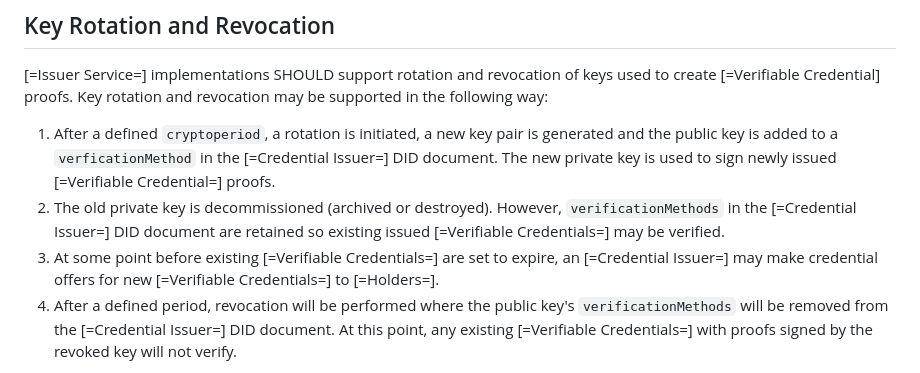
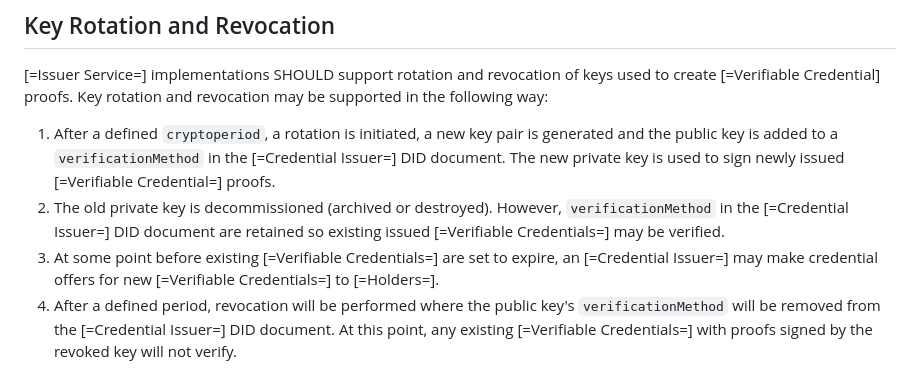
Before and after one commit to eclipse-dataspace-dcp/decentralized-claims-protocol, a Markdown page: specifications/credential.issuance.protocol.md, the part around the change. Rendered like a GitHub page.

Commit message:
fix: align on "verificationMethod" as mandated by did-core

```diff
--- a/specifications/credential.issuance.protocol.md
+++ b/specifications/credential.issuance.protocol.md
@@ -247,13 +247,13 @@ The following is a non-normative example of a `CredentialStatus` response object
 create [=Verifiable Credential] proofs. Key rotation and revocation may be supported in the following way:
 
 1. After a defined `cryptoperiod`, a rotation is initiated, a new key pair is generated and the public key is added
-   to a `verficationMethod` in the [=Credential Issuer=] DID document. The new private key is used to sign newly
+   to a `verificationMethod` in the [=Credential Issuer=] DID document. The new private key is used to sign newly
    issued [=Verifiable Credential=] proofs.
-2. The old private key is decommissioned (archived or destroyed). However, `verificationMethods` in
+2. The old private key is decommissioned (archived or destroyed). However, `verificationMethod` in
    the [=Credential Issuer=] DID document are retained so existing issued [=Verifiable Credentials=] may be verified.
 3. At some point before existing [=Verifiable Credentials=] are set to expire, an [=Credential Issuer=] may make
    credential offers for new [=Verifiable Credentials=] to [=Holders=].
-4. After a defined period, revocation will be performed where the public key's `verificationMethods` will be removed
+4. After a defined period, revocation will be performed where the public key's `verificationMethod` will be removed
    from the [=Credential Issuer=] DID document. At this point, any existing [=Verifiable Credentials=] with proofs
    signed by the revoked key will not verify.
 
```
